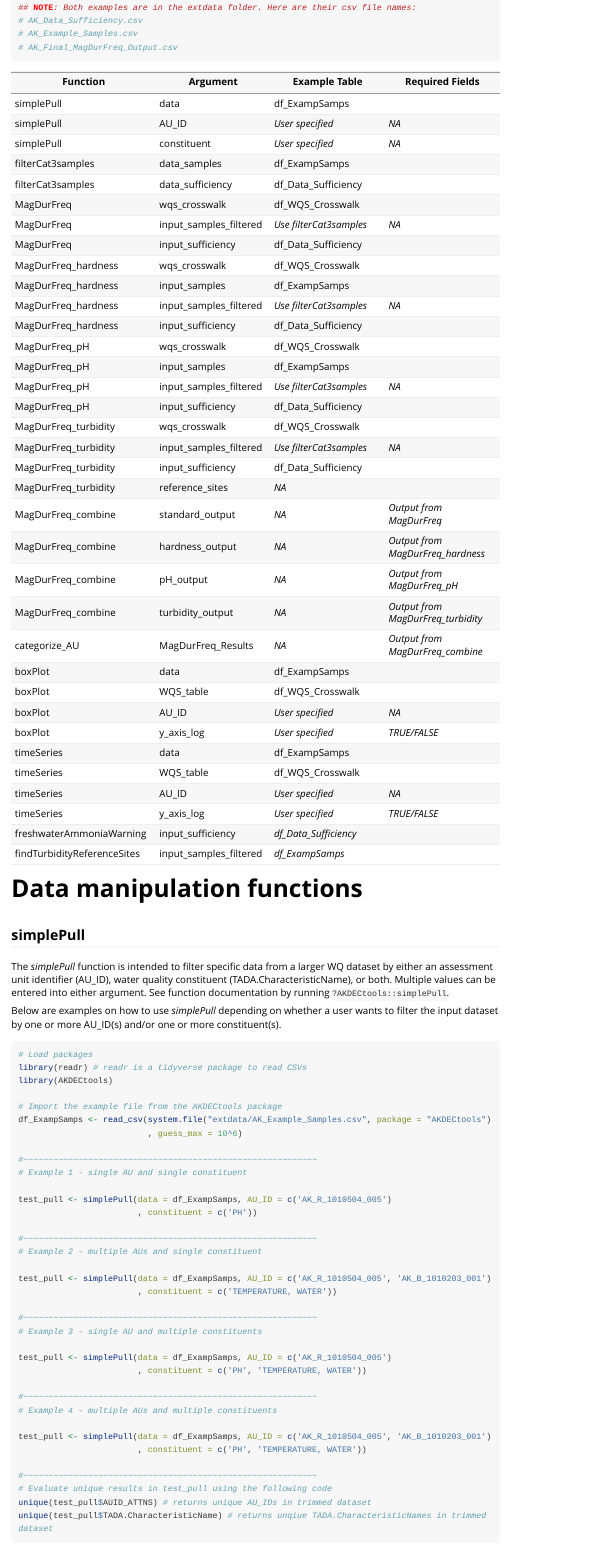
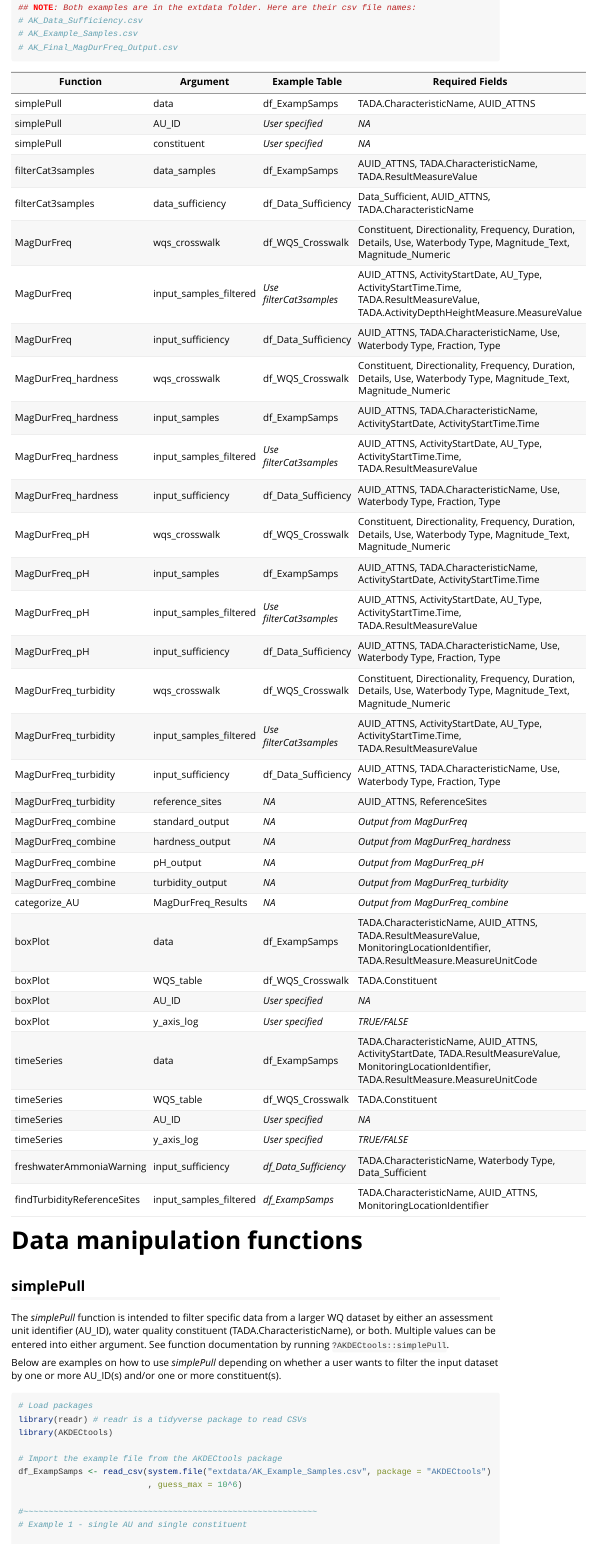
Before and after one commit to Blocktt/AKDECtools, an R Markdown document (vignettes/AKDECtools.Rmd): the page in a window 1100 px wide, from 1440 px down. Rendered offline with R 4.5, knitr and Pandoc, with nearby package versions; some code elsewhere in the file could not run offline; long lines of code are wrapped; common packages that the code uses without loading them are loaded.

Commit message:
Edited example files table

````diff
--- a/vignettes/AKDECtools.Rmd
+++ b/vignettes/AKDECtools.Rmd
@@ -69,43 +69,43 @@ df_ExampSamps <- read_csv(system.file("extdata /AK_Example_Samples.csv", package
 # AK_Final_MagDurFreq_Output.csv
 ```
 
-| Function                    | Argument               | Example Table           | Required Fields                    |
+| Function                    | Argument               | Example Table           | Required Fields                                                                                                                                   |
 |---------------------|-----------------|-----------------|-----------------|
-| simplePull                  | data                   | df_ExampSamps           |                                    |
-| simplePull                  | AU_ID                  | *User specified*        | *NA*                               |
-| simplePull                  | constituent            | *User specified*        | *NA*                               |
-| filterCat3samples           | data_samples           | df_ExampSamps           |                                    |
-| filterCat3samples           | data_sufficiency       | df_Data_Sufficiency     |                                    |
-| MagDurFreq                  | wqs_crosswalk          | df_WQS_Crosswalk        |                                    |
-| MagDurFreq                  | input_samples_filtered | *Use filterCat3samples* | *NA*                               |
-| MagDurFreq                  | input_sufficiency      | df_Data_Sufficiency     |                                    |
-| MagDurFreq_hardness         | wqs_crosswalk          | df_WQS_Crosswalk        |                                    |
-| MagDurFreq_hardness         | input_samples          | df_ExampSamps           |                                    |
-| MagDurFreq_hardness         | input_samples_filtered | *Use filterCat3samples* | *NA*                               |
-| MagDurFreq_hardness         | input_sufficiency      | df_Data_Sufficiency     |                                    |
-| MagDurFreq_pH               | wqs_crosswalk          | df_WQS_Crosswalk        |                                    |
-| MagDurFreq_pH               | input_samples          | df_ExampSamps           |                                    |
-| MagDurFreq_pH               | input_samples_filtered | *Use filterCat3samples* | *NA*                               |
-| MagDurFreq_pH               | input_sufficiency      | df_Data_Sufficiency     |                                    |
-| MagDurFreq_turbidity        | wqs_crosswalk          | df_WQS_Crosswalk        |                                    |
-| MagDurFreq_turbidity        | input_samples_filtered | *Use filterCat3samples* | *NA*                               |
-| MagDurFreq_turbidity        | input_sufficiency      | df_Data_Sufficiency     |                                    |
-| MagDurFreq_turbidity        | reference_sites        | *NA*                    |                                    |
-| MagDurFreq_combine          | standard_output        | *NA*                    | *Output from MagDurFreq*           |
-| MagDurFreq_combine          | hardness_output        | *NA*                    | *Output from MagDurFreq_hardness*  |
-| MagDurFreq_combine          | pH_output              | *NA*                    | *Output from MagDurFreq_pH*        |
-| MagDurFreq_combine          | turbidity_output       | *NA*                    | *Output from MagDurFreq_turbidity* |
-| categorize_AU               | MagDurFreq_Results     | *NA*                    | *Output from MagDurFreq_combine*   |
-| boxPlot                     | data                   | df_ExampSamps           |                                    |
-| boxPlot                     | WQS_table              | df_WQS_Crosswalk        |                                    |
-| boxPlot                     | AU_ID                  | *User specified*        | *NA*                               |
-| boxPlot                     | y_axis_log             | *User specified*        | *TRUE/FALSE*                       |
-| timeSeries                  | data                   | df_ExampSamps           |                                    |
-| timeSeries                  | WQS_table              | df_WQS_Crosswalk        |                                    |
-| timeSeries                  | AU_ID                  | *User specified*        | *NA*                               |
-| timeSeries                  | y_axis_log             | *User specified*        | *TRUE/FALSE*                       |
-| freshwaterAmmoniaWarning    | input_sufficiency      | *df_Data_Sufficiency*   |                                    |
-| findTurbidityReferenceSites | input_samples_filtered | *df_ExampSamps*         |                                    |
+| simplePull                  | data                   | df_ExampSamps           | TADA.CharacteristicName, AUID_ATTNS                                                                                                               |
+| simplePull                  | AU_ID                  | *User specified*        | *NA*                                                                                                                                              |
+| simplePull                  | constituent            | *User specified*        | *NA*                                                                                                                                              |
+| filterCat3samples           | data_samples           | df_ExampSamps           | AUID_ATTNS, TADA.CharacteristicName, TADA.ResultMeasureValue                                                                                      |
+| filterCat3samples           | data_sufficiency       | df_Data_Sufficiency     | Data_Sufficient, AUID_ATTNS, TADA.CharacteristicName                                                                                              |
+| MagDurFreq                  | wqs_crosswalk          | df_WQS_Crosswalk        | Constituent, Directionality, Frequency, Duration, Details, Use, Waterbody Type, Magnitude_Text, Magnitude_Numeric                                 |
+| MagDurFreq                  | input_samples_filtered | *Use filterCat3samples* | AUID_ATTNS, ActivityStartDate, AU_Type, ActivityStartTime.Time, TADA.ResultMeasureValue, TADA.ActivityDepthHeightMeasure.MeasureValue             |
+| MagDurFreq                  | input_sufficiency      | df_Data_Sufficiency     | AUID_ATTNS, TADA.CharacteristicName, Use, Waterbody Type, Fraction, Type                                                                          |
+| MagDurFreq_hardness         | wqs_crosswalk          | df_WQS_Crosswalk        | Constituent, Directionality, Frequency, Duration, Details, Use, Waterbody Type, Magnitude_Text, Magnitude_Numeric                                 |
+| MagDurFreq_hardness         | input_samples          | df_ExampSamps           | AUID_ATTNS, TADA.CharacteristicName, ActivityStartDate, ActivityStartTime.Time                                                                    |
+| MagDurFreq_hardness         | input_samples_filtered | *Use filterCat3samples* | AUID_ATTNS, ActivityStartDate, AU_Type, ActivityStartTime.Time, TADA.ResultMeasureValue                                                           |
+| MagDurFreq_hardness         | input_sufficiency      | df_Data_Sufficiency     | AUID_ATTNS, TADA.CharacteristicName, Use, Waterbody Type, Fraction, Type                                                                          |
+| MagDurFreq_pH               | wqs_crosswalk          | df_WQS_Crosswalk        | Constituent, Directionality, Frequency, Duration, Details, Use, Waterbody Type, Magnitude_Text, Magnitude_Numeric                                 |
+| MagDurFreq_pH               | input_samples          | df_ExampSamps           | AUID_ATTNS, TADA.CharacteristicName, ActivityStartDate, ActivityStartTime.Time                                                                    |
+| MagDurFreq_pH               | input_samples_filtered | *Use filterCat3samples* | AUID_ATTNS, ActivityStartDate, AU_Type, ActivityStartTime.Time, TADA.ResultMeasureValue                                                           |
+| MagDurFreq_pH               | input_sufficiency      | df_Data_Sufficiency     | AUID_ATTNS, TADA.CharacteristicName, Use, Waterbody Type, Fraction, Type                                                                          |
+| MagDurFreq_turbidity        | wqs_crosswalk          | df_WQS_Crosswalk        | Constituent, Directionality, Frequency, Duration, Details, Use, Waterbody Type, Magnitude_Text, Magnitude_Numeric                                 |
+| MagDurFreq_turbidity        | input_samples_filtered | *Use filterCat3samples* | AUID_ATTNS, ActivityStartDate, AU_Type, ActivityStartTime.Time, TADA.ResultMeasureValue                                                           |
+| MagDurFreq_turbidity        | input_sufficiency      | df_Data_Sufficiency     | AUID_ATTNS, TADA.CharacteristicName, Use, Waterbody Type, Fraction, Type                                                                          |
+| MagDurFreq_turbidity        | reference_sites        | *NA*                    | AUID_ATTNS, ReferenceSites                                                                                                                        |
+| MagDurFreq_combine          | standard_output        | *NA*                    | *Output from MagDurFreq*                                                                                                                          |
+| MagDurFreq_combine          | hardness_output        | *NA*                    | *Output from MagDurFreq_hardness*                                                                                                                 |
+| MagDurFreq_combine          | pH_output              | *NA*                    | *Output from MagDurFreq_pH*                                                                                                                       |
+| MagDurFreq_combine          | turbidity_output       | *NA*                    | *Output from MagDurFreq_turbidity*                                                                                                                |
+| categorize_AU               | MagDurFreq_Results     | *NA*                    | *Output from MagDurFreq_combine*                                                                                                                  |
+| boxPlot                     | data                   | df_ExampSamps           | TADA.CharacteristicName, AUID_ATTNS, TADA.ResultMeasureValue, MonitoringLocationIdentifier, TADA.ResultMeasure.MeasureUnitCode                    |
+| boxPlot                     | WQS_table              | df_WQS_Crosswalk        | TADA.Constituent                                                                                                                                  |
+| boxPlot                     | AU_ID                  | *User specified*        | *NA*                                                                                                                                              |
+| boxPlot                     | y_axis_log             | *User specified*        | *TRUE/FALSE*                                                                                                                                      |
+| timeSeries                  | data                   | df_ExampSamps           | TADA.CharacteristicName, AUID_ATTNS, ActivityStartDate, TADA.ResultMeasureValue, MonitoringLocationIdentifier, TADA.ResultMeasure.MeasureUnitCode |
+| timeSeries                  | WQS_table              | df_WQS_Crosswalk        | TADA.Constituent                                                                                                                                  |
+| timeSeries                  | AU_ID                  | *User specified*        | *NA*                                                                                                                                              |
+| timeSeries                  | y_axis_log             | *User specified*        | *TRUE/FALSE*                                                                                                                                      |
+| freshwaterAmmoniaWarning    | input_sufficiency      | *df_Data_Sufficiency*   | TADA.CharacteristicName, Waterbody Type, Data_Sufficient                                                                                          |
+| findTurbidityReferenceSites | input_samples_filtered | *df_ExampSamps*         | TADA.CharacteristicName, AUID_ATTNS, MonitoringLocationIdentifier                                                                                 |
 
 # Data manipulation functions
 
````
